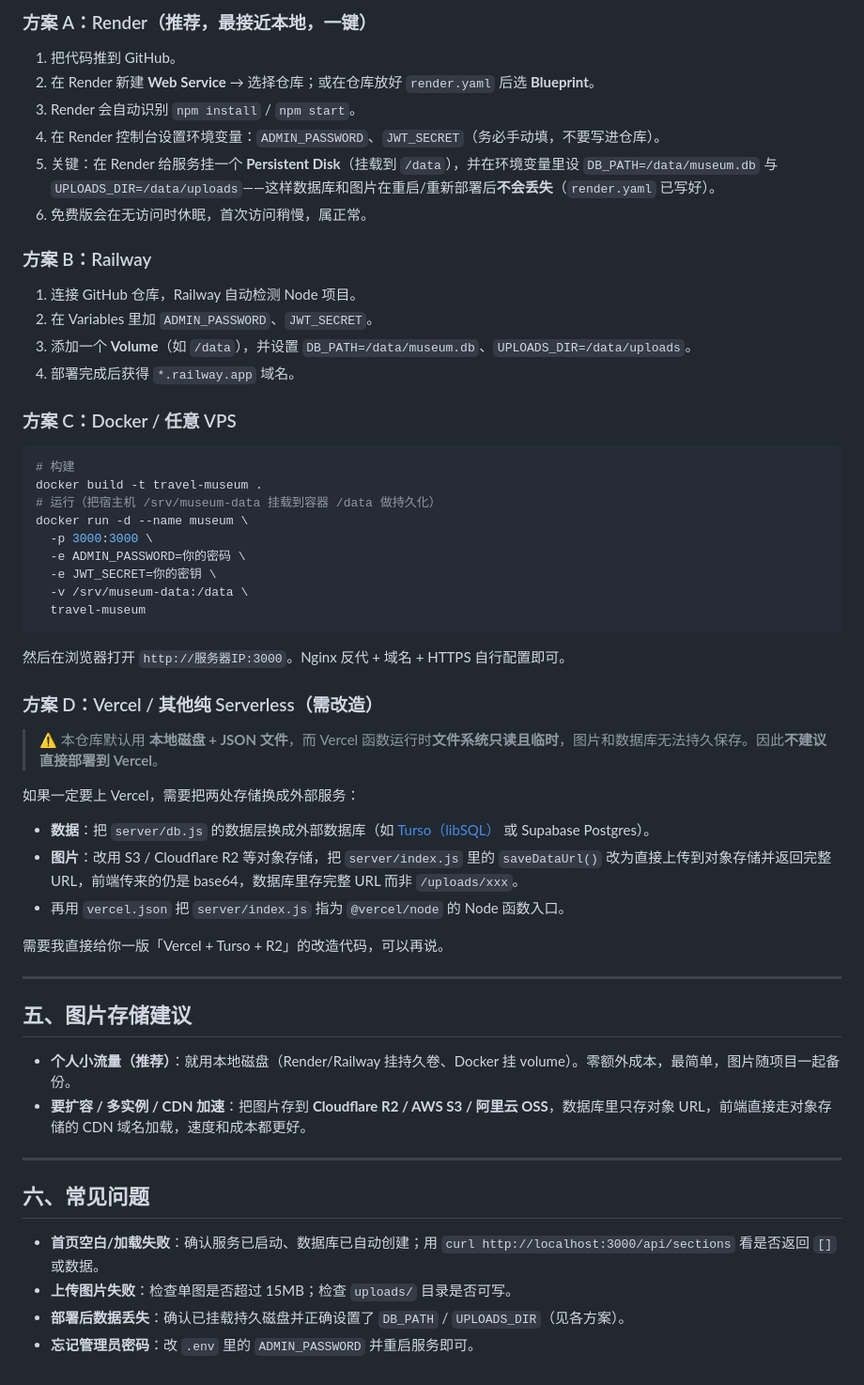
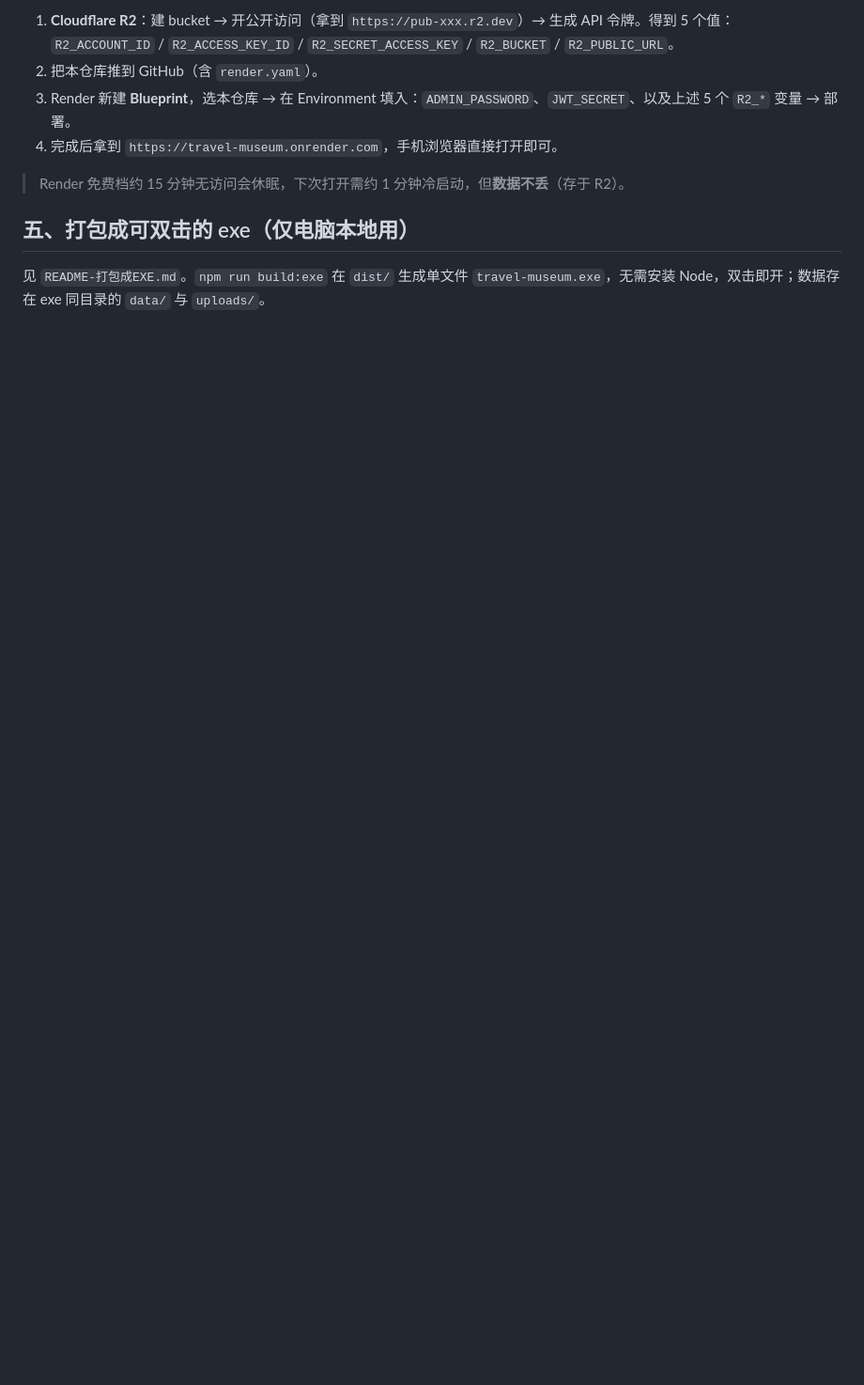
Before and after one commit to lqc0812/travel-museum, a Markdown page: README.md, the part around one of its changes. Shown at 94% size. Rendered like a GitHub page; blank space fills up the shorter version.

````diff
--- a/README.md
+++ b/README.md
@@ -89,59 +69,12 @@ npm start
 
-### 方案 A：Render（推荐，最接近本地，一键）
+1. **Cloudflare R2**：建 bucket → 开公开访问（拿到 `https://pub-xxx.r2.dev`）→ 生成 API 令牌。得到 5 个值：
+   `R2_ACCOUNT_ID` / `R2_ACCESS_KEY_ID` / `R2_SECRET_ACCESS_KEY` / `R2_BUCKET` / `R2_PUBLIC_URL`。
+2. 把本仓库推到 GitHub（含 `render.yaml`）。
+3. Render 新建 **Blueprint**，选本仓库 → 在 Environment 填入：`ADMIN_PASSWORD`、`JWT_SECRET`、以及上述 5 个 `R2_*` 变量 → 部署。
+4. 完成后拿到 `https://travel-museum.onrender.com`，手机浏览器直接打开即可。
 
-1. 把代码推到 GitHub。
-2. 在 Render 新建 **Web Service** → 选择仓库；或在仓库放好 `render.yaml` 后选 **Blueprint**。
-3. Render 会自动识别 `npm install` / `npm start`。
-4. 在 Render 控制台设置环境变量：`ADMIN_PASSWORD`、`JWT_SECRET`（务必手动填，不要写进仓库）。
-5. 关键：在 Render 给服务挂一个 **Persistent Disk**（挂载到 `/data`），并在环境变量里设 `DB_PATH=/data/museum.db` 与 `UPLOADS_DIR=/data/uploads`——这样数据库和图片在重启/重新部署后**不会丢失**（`render.yaml` 已写好）。
-6. 免费版会在无访问时休眠，首次访问稍慢，属正常。
+> Render 免费档约 15 分钟无访问会休眠，下次打开需约 1 分钟冷启动，但**数据不丢**（存于 R2）。
 
-### 方案 B：Railway
+## 五、打包成可双击的 exe（仅电脑本地用）
 
-1. 连接 GitHub 仓库，Railway 自动检测 Node 项目。
-2. 在 Variables 里加 `ADMIN_PASSWORD`、`JWT_SECRET`。
-3. 添加一个 **Volume**（如 `/data`），并设置 `DB_PATH=/data/museum.db`、`UPLOADS_DIR=/data/uploads`。
-4. 部署完成后获得 `*.railway.app` 域名。
-
-### 方案 C：Docker / 任意 VPS
-
-```bash
-# 构建
-docker build -t travel-museum .
-# 运行（把宿主机 /srv/museum-data 挂载到容器 /data 做持久化）
-docker run -d --name museum \
-  -p 3000:3000 \
-  -e ADMIN_PASSWORD=你的密码 \
-  -e JWT_SECRET=你的密钥 \
-  -v /srv/museum-data:/data \
-  travel-museum
-```
-然后在浏览器打开 `http://服务器IP:3000`。Nginx 反代 + 域名 + HTTPS 自行配置即可。
-
-### 方案 D：Vercel / 其他纯 Serverless（需改造）
-
-> ⚠️ 本仓库默认用 **本地磁盘 + JSON 文件**，而 Vercel 函数运行时**文件系统只读且临时**，图片和数据库无法持久保存。因此**不建议直接部署到 Vercel**。
-
-如果一定要上 Vercel，需要把两处存储换成外部服务：
-
-- **数据**：把 `server/db.js` 的数据层换成外部数据库（如 [Turso（libSQL）](https://turso.tech) 或 Supabase Postgres）。
-- **图片**：改用 S3 / Cloudflare R2 等对象存储，把 `server/index.js` 里的 `saveDataUrl()` 改为直接上传到对象存储并返回完整 URL，前端传来的仍是 base64，数据库里存完整 URL 而非 `/uploads/xxx`。
-- 再用 `vercel.json` 把 `server/index.js` 指为 `@vercel/node` 的 Node 函数入口。
-
-需要我直接给你一版「Vercel + Turso + R2」的改造代码，可以再说。
-
----
-
-## 五、图片存储建议
-
-- **个人小流量（推荐）**：就用本地磁盘（Render/Railway 挂持久卷、Docker 挂 volume）。零额外成本，最简单，图片随项目一起备份。
-- **要扩容 / 多实例 / CDN 加速**：把图片存到 **Cloudflare R2 / AWS S3 / 阿里云 OSS**，数据库里只存对象 URL，前端直接走对象存储的 CDN 域名加载，速度和成本都更好。
-
----
-
-## 六、常见问题
-
-- **首页空白/加载失败**：确认服务已启动、数据库已自动创建；用 `curl http://localhost:3000/api/sections` 看是否返回 `[]` 或数据。
-- **上传图片失败**：检查单图是否超过 15MB；检查 `uploads/` 目录是否可写。
-- **部署后数据丢失**：确认已挂载持久磁盘并正确设置了 `DB_PATH` / `UPLOADS_DIR`（见各方案）。
-- **忘记管理员密码**：改 `.env` 里的 `ADMIN_PASSWORD` 并重启服务即可。
+见 `README-打包成EXE.md`。`npm run build:exe` 在 `dist/` 生成单文件 `travel-museum.exe`，无需安装 Node，双击即开；数据存在 exe 同目录的 `data/` 与 `uploads/`。
````
Also changed, not shown: other parts of README.md (+29 -49 lines).
